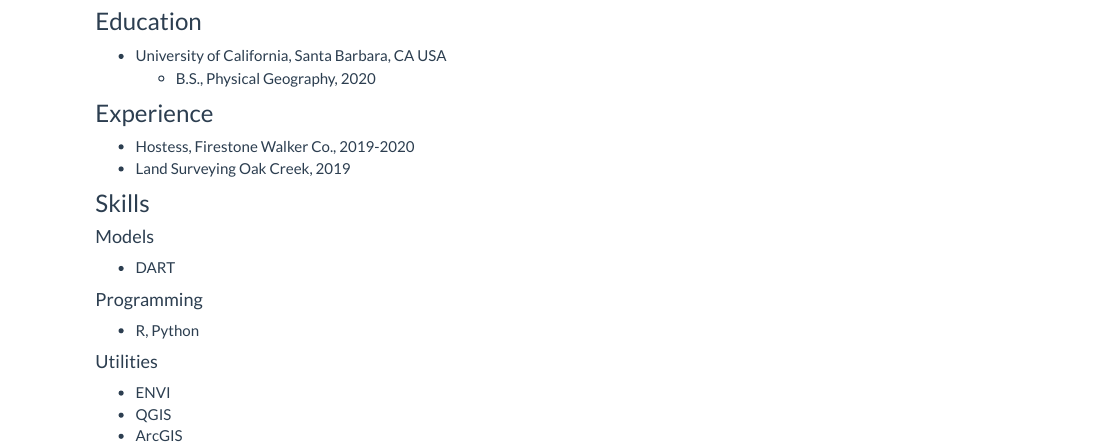
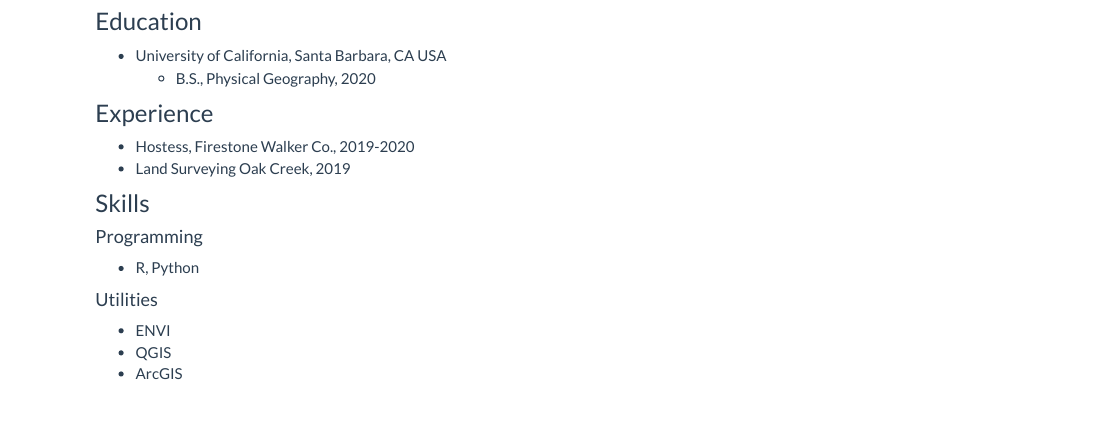
Before and after one commit to hopewilcox/hopewilcox.github.io, an R Markdown document (cv.Rmd): the page in a window 1100 px wide, from 120 px down. The pictures show the output file cv.html that the author committed with the source, opened offline; library style sheets and scripts come from the installed R packages.

Commit message:
Updated CV

```diff
--- a/cv.Rmd
+++ b/cv.Rmd
@@ -13,8 +13,7 @@ title: "Hope Wilcox"
 - Land Surveying Oak Creek, 2019
 
 ### Skills
-#### Models
-  - DART
+
 
 #### Programming
   - R, Python
```
Also changed, not shown: cv.html.
